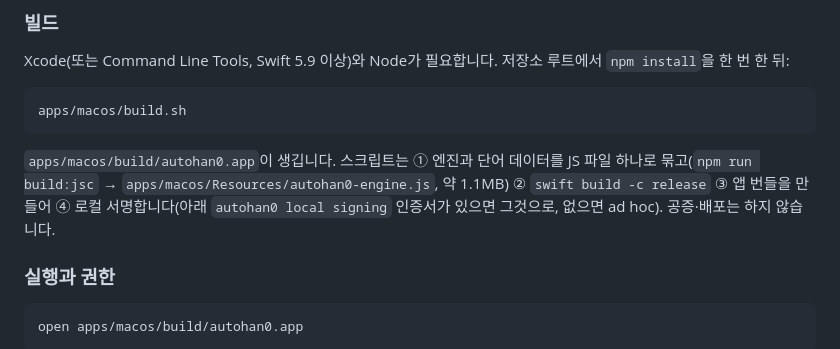
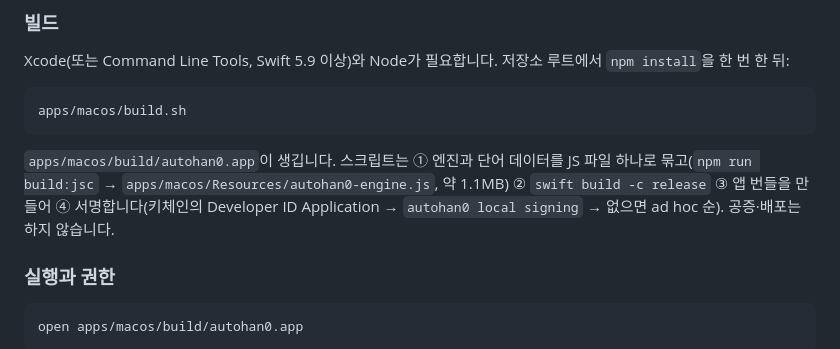
Before and after one commit to evoka/autohan0, a Markdown page: README.md, the part around the change. GitHub-like rendering.

Commit message:
README: 빌드 설명의 서명 순서 문구 갱신
Co-Authored-By: Claude Fable 5.1 <noreply@anthropic.com>

````diff
--- a/README.md
+++ b/README.md
@@ -57,7 +57,7 @@ Xcode(또는 Command Line Tools, Swift 5.9 이상)와 Node가 필요합니다.
 apps/macos/build.sh
 ```
 
-`apps/macos/build/autohan0.app`이 생깁니다. 스크립트는 ① 엔진과 단어 데이터를 JS 파일 하나로 묶고(`npm run build:jsc` → `apps/macos/Resources/autohan0-engine.js`, 약 1.1MB) ② `swift build -c release` ③ 앱 번들을 만들어 ④ 로컬 서명합니다(아래 `autohan0 local signing` 인증서가 있으면 그것으로, 없으면 ad hoc). 공증·배포는 하지 않습니다.
+`apps/macos/build/autohan0.app`이 생깁니다. 스크립트는 ① 엔진과 단어 데이터를 JS 파일 하나로 묶고(`npm run build:jsc` → `apps/macos/Resources/autohan0-engine.js`, 약 1.1MB) ② `swift build -c release` ③ 앱 번들을 만들어 ④ 서명합니다(키체인의 Developer ID Application → `autohan0 local signing` → 없으면 ad hoc 순). 공증·배포는 하지 않습니다.
 
 ### 실행과 권한
 
````
